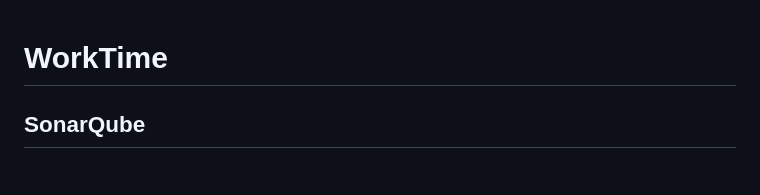
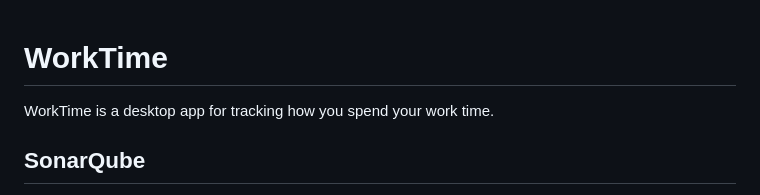
Before and after one commit to filesfm/WorkTime, a Markdown page: README.md, the part around one of its changes. GitHub-like rendering.

Commit message:
docs(readme): move description to top and trim SonarQube badges

```diff
--- a/README.md
+++ b/README.md
@@ -1,4 +1,6 @@
 # WorkTime
+
+WorkTime is a desktop app for tracking how you spend your work time.
 
 ## SonarQube
 
```
Also changed, not shown: other parts of README.md (+0 -10 lines).
